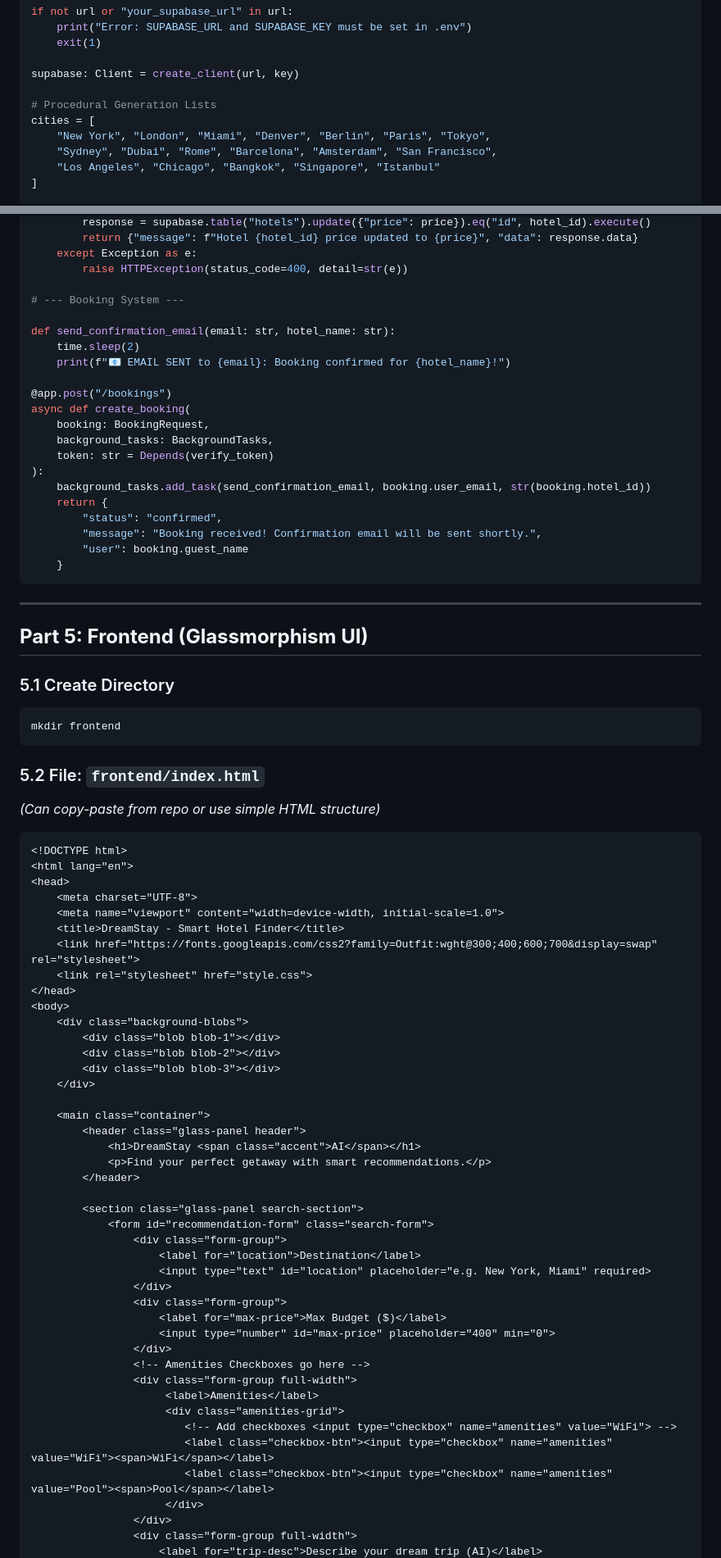
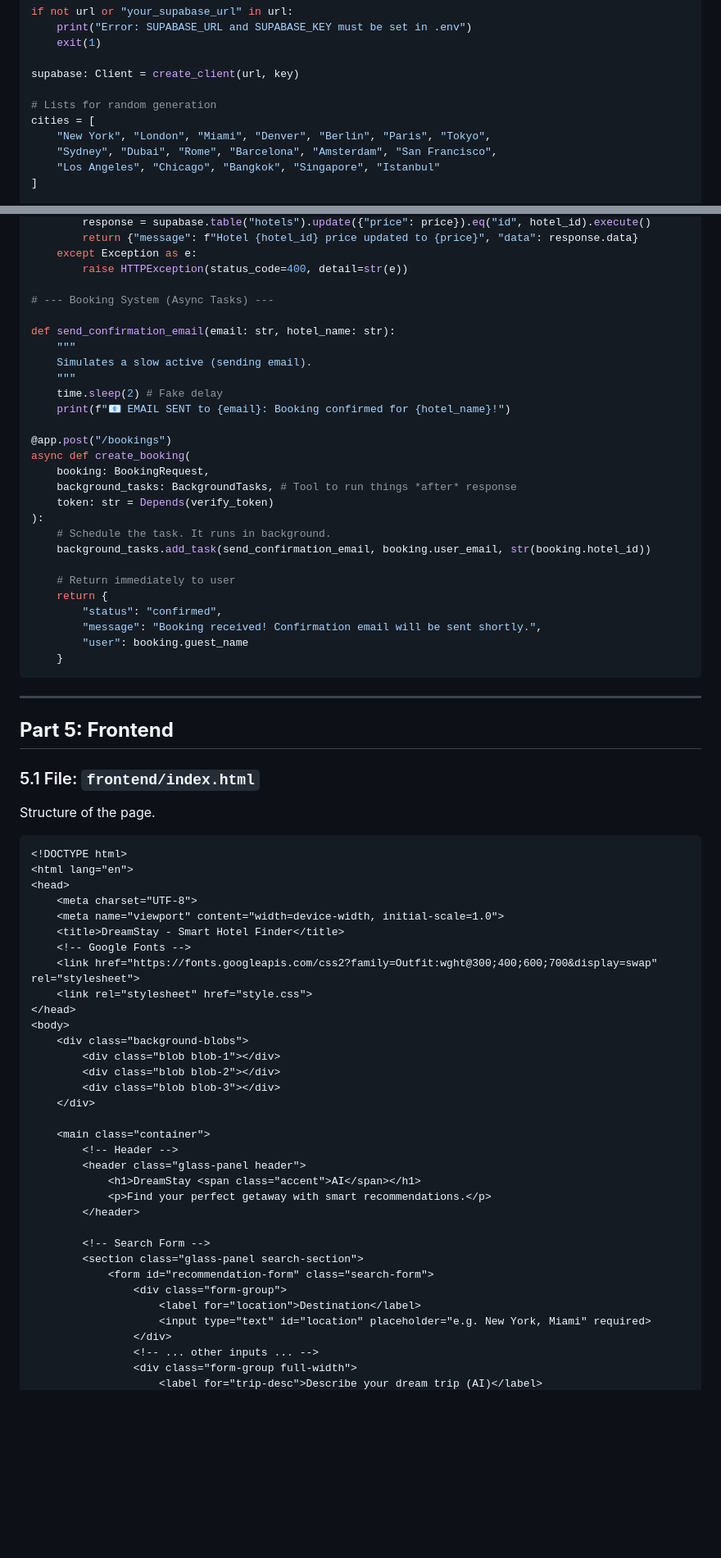
Before and after one commit to SachinBits/fastapi_workshop_mtc, a Markdown page: hotel_recommendation/workshop_script.md, 2 parts joined by grey strips. Shown at 82% size. Rendered like a GitHub page; blank space fills up the shorter version.

````diff
--- a/hotel_recommendation/workshop_script.md
+++ b/hotel_recommendation/workshop_script.md
@@ -126,7 +140,7 @@ if not url or "your_supabase_url" in url:
 
 supabase: Client = create_client(url, key)
 
-# Procedural Generation Lists
+# Lists for random generation
 cities = [
     "New York", "London", "Miami", "Denver", "Berlin", "Paris", "Tokyo",
     "Sydney", "Dubai", "Rome", "Barcelona", "Amsterdam", "San Francisco",
@@ -466,19 +538,25 @@ def update_hotel_price(hotel_id: int, price: float = Body(...), token: str = Dep
     except Exception as e:
         raise HTTPException(status_code=400, detail=str(e))
 
-# --- Booking System ---
+# --- Booking System (Async Tasks) ---
 
 def send_confirmation_email(email: str, hotel_name: str):
-    time.sleep(2)
+    """
+    Simulates a slow active (sending email).
+    """
+    time.sleep(2) # Fake delay
     print(f"📧 EMAIL SENT to {email}: Booking confirmed for {hotel_name}!")
 
 @app.post("/bookings")
 async def create_booking(
     booking: BookingRequest,
-    background_tasks: BackgroundTasks,
+    background_tasks: BackgroundTasks, # Tool to run things *after* response
     token: str = Depends(verify_token)
 ):
+    # Schedule the task. It runs in background.
     background_tasks.add_task(send_confirmation_email, booking.user_email, str(booking.hotel_id))
+
+    # Return immediately to user
     return {
         "status": "confirmed",
         "message": "Booking received! Confirmation email will be sent shortly.",
@@ -488,15 +566,11 @@ async def create_booking(
 
 ---
 
-## **Part 5: Frontend (Glassmorphism UI)**
+## **Part 5: Frontend**
 
-### 5.1 Create Directory
-```bash
-mkdir frontend
-```
+### 5.1 File: `frontend/index.html`
+Structure of the page.
 
-### 5.2 File: `frontend/index.html`
-*(Can copy-paste from repo or use simple HTML structure)*
 ```html
 <!DOCTYPE html>
 <html lang="en">
@@ -504,6 +578,7 @@ mkdir frontend
     <meta charset="UTF-8">
     <meta name="viewport" content="width=device-width, initial-scale=1.0">
     <title>DreamStay - Smart Hotel Finder</title>
+    <!-- Google Fonts -->
     <link href="https://fonts.googleapis.com/css2?family=Outfit:wght@300;400;600;700&display=swap" rel="stylesheet">
     <link rel="stylesheet" href="style.css">
 </head>
@@ -515,29 +590,19 @@ mkdir frontend
     </div>
 
     <main class="container">
+        <!-- Header -->
         <header class="glass-panel header">
             <h1>DreamStay <span class="accent">AI</span></h1>
             <p>Find your perfect getaway with smart recommendations.</p>
         </header>
 
+        <!-- Search Form -->
         <section class="glass-panel search-section">
             <form id="recommendation-form" class="search-form">
                 <div class="form-group">
                     <label for="location">Destination</label>
                     <input type="text" id="location" placeholder="e.g. New York, Miami" required>
                 </div>
-                <div class="form-group">
-                    <label for="max-price">Max Budget ($)</label>
-                    <input type="number" id="max-price" placeholder="400" min="0">
-                </div>
-                <!-- Amenities Checkboxes go here -->
-                <div class="form-group full-width">
-                     <label>Amenities</label>
-                     <div class="amenities-grid">
-                        <!-- Add checkboxes <input type="checkbox" name="amenities" value="WiFi"> -->
-                        <label class="checkbox-btn"><input type="checkbox" name="amenities" value="WiFi"><span>WiFi</span></label>
-                        <label class="checkbox-btn"><input type="checkbox" name="amenities" value="Pool"><span>Pool</span></label>
-                     </div>
-                </div>
+                <!-- ... other inputs ... -->
                 <div class="form-group full-width">
                     <label for="trip-desc">Describe your dream trip (AI)</label>
````
Also changed, not shown: other parts of hotel_recommendation/workshop_script.md (+134 -429 lines).
